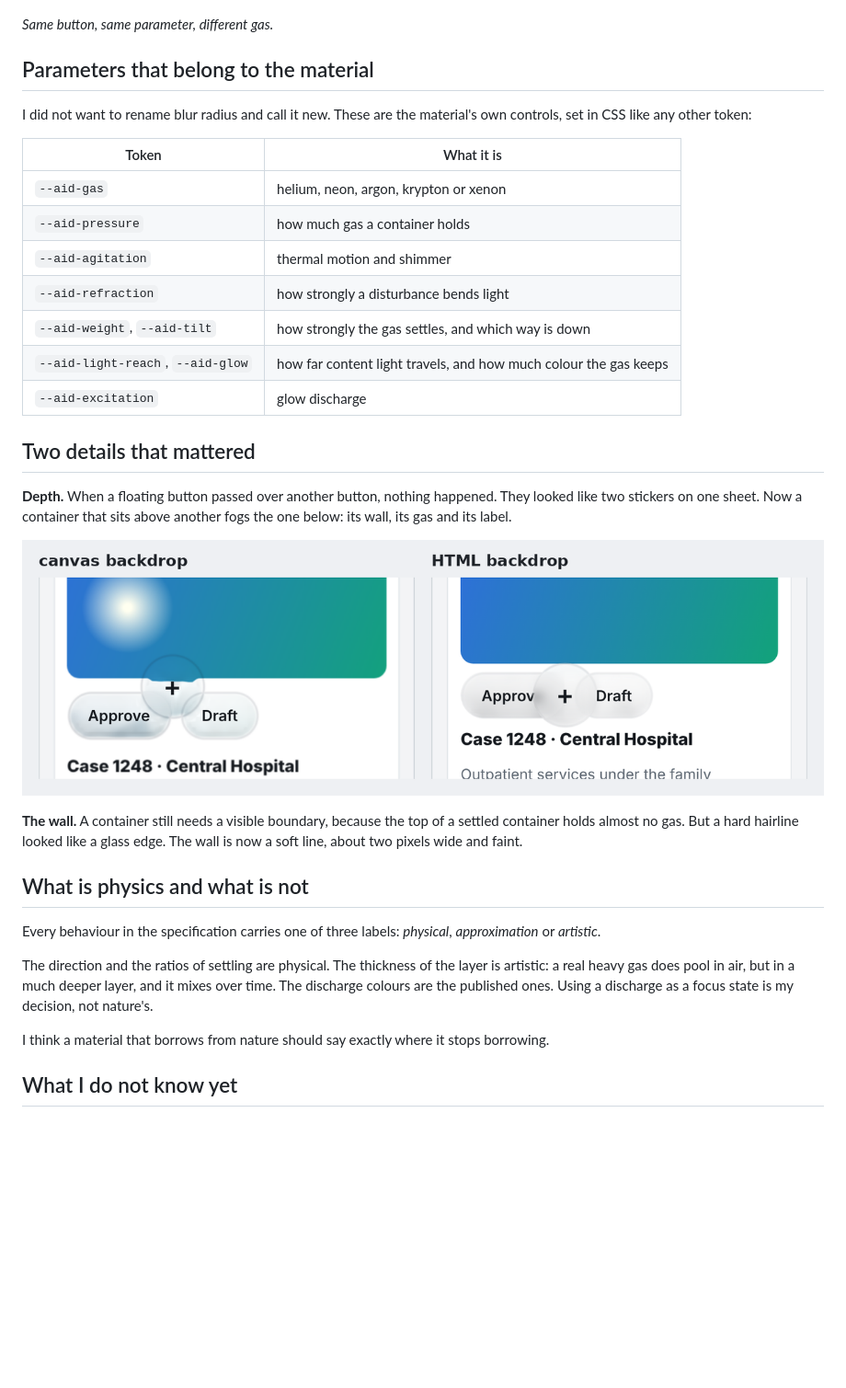
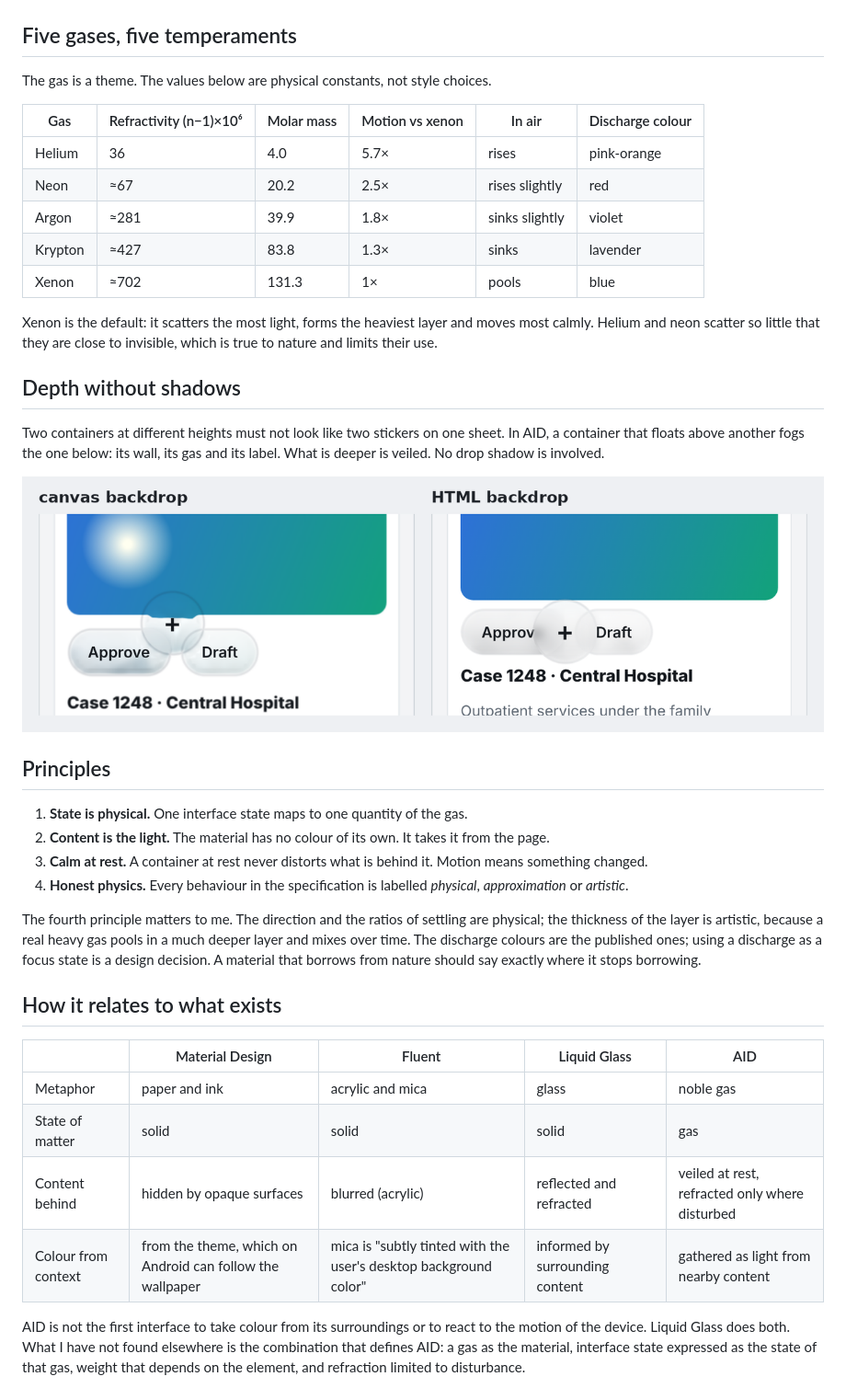
Before and after one commit to miladkm77/AID, a Markdown page: ARTICLE.md, the part around one of its changes. Shown at 92% size. GitHub-like rendering; blank space fills up the shorter version.

```diff
--- a/ARTICLE.md
+++ b/ARTICLE.md
@@ -66,37 +72,43 @@ AID has a parameter for that, `--aid-excitation`. I use it as a state. A button
 
 ![An excited button in xenon and in neon](docs/img/04-excitation.png)
 
-*Same button, same parameter, different gas.*
+## Five gases, five temperaments
 
-## Parameters that belong to the material
+The gas is a theme. The values below are physical constants, not style choices.
 
-I did not want to rename blur radius and call it new. These are the material's own controls, set in CSS like any other token:
+| Gas | Refractivity (n−1)×10⁶ | Molar mass | Motion vs xenon | In air | Discharge colour |
+|---|---|---|---|---|---|
+| Helium | 36 | 4.0 | 5.7× | rises | pink-orange |
+| Neon | ≈67 | 20.2 | 2.5× | rises slightly | red |
+| Argon | ≈281 | 39.9 | 1.8× | sinks slightly | violet |
+| Krypton | ≈427 | 83.8 | 1.3× | sinks | lavender |
+| Xenon | ≈702 | 131.3 | 1× | pools | blue |
 
-| Token | What it is |
-|---|---|
-| `--aid-gas` | helium, neon, argon, krypton or xenon |
-| `--aid-pressure` | how much gas a container holds |
-| `--aid-agitation` | thermal motion and shimmer |
-| `--aid-refraction` | how strongly a disturbance bends light |
-| `--aid-weight`, `--aid-tilt` | how strongly the gas settles, and which way is down |
-| `--aid-light-reach`, `--aid-glow` | how far content light travels, and how much colour the gas keeps |
-| `--aid-excitation` | glow discharge |
+Xenon is the default: it scatters the most light, forms the heaviest layer and moves most calmly. Helium and neon scatter so little that they are close to invisible, which is true to nature and limits their use.
 
-## Two details that mattered
+## Depth without shadows
 
-**Depth.** When a floating button passed over another button, nothing happened. They looked like two stickers on one sheet. Now a container that sits above another fogs the one below: its wall, its gas and its label.
+Two containers at different heights must not look like two stickers on one sheet. In AID, a container that floats above another fogs the one below: its wall, its gas and its label. What is deeper is veiled. No drop shadow is involved.
 
 ![A floating button over another button](docs/img/05-depth.png)
 
-**The wall.** A container still needs a visible boundary, because the top of a settled container holds almost no gas. But a hard hairline looked like a glass edge. The wall is now a soft line, about two pixels wide and faint.
+## Principles
 
-## What is physics and what is not
+1. **State is physical.** One interface state maps to one quantity of the gas.
+2. **Content is the light.** The material has no colour of its own. It takes it from the page.
+3. **Calm at rest.** A container at rest never distorts what is behind it. Motion means something changed.
+4. **Honest physics.** Every behaviour in the specification is labelled *physical*, *approximation* or *artistic*.
 
-Every behaviour in the specification carries one of three labels: *physical*, *approximation* or *artistic*.
+The fourth principle matters to me. The direction and the ratios of settling are physical; the thickness of the layer is artistic, because a real heavy gas pools in a much deeper layer and mixes over time. The discharge colours are the published ones; using a discharge as a focus state is a design decision. A material that borrows from nature should say exactly where it stops borrowing.
 
-The direction and the ratios of settling are physical. The thickness of the layer is artistic: a real heavy gas does pool in air, but in a much deeper layer, and it mixes over time. The discharge colours are the published ones. Using a discharge as a focus state is my decision, not nature's.
+## How it relates to what exists
 
-I think a material that borrows from nature should say exactly where it stops borrowing.
+| | Material Design | Fluent | Liquid Glass | AID |
+|---|---|---|---|---|
+| Metaphor | paper and ink | acrylic and mica | glass | noble gas |
+| State of matter | solid | solid | solid | gas |
+| Content behind | hidden by opaque surfaces | blurred (acrylic) | reflected and refracted | veiled at rest, refracted only where disturbed |
+| Colour from context | from the theme, which on Android can follow the wallpaper | mica is "subtly tinted with the user's desktop background color" | informed by surrounding content | gathered as light from nearby content |
 
-## What I do not know yet
+AID is not the first interface to take colour from its surroundings or to react to the motion of the device. Liquid Glass does both. What I have not found elsewhere is the combination that defines AID: a gas as the material, interface state expressed as the state of that gas, weight that depends on the element, and refraction limited to disturbance.
 
```
Also changed, not shown: other parts of ARTICLE.md (+77 -42 lines), README.md (+28 -9 lines), docs/img/00-hero.png (added), docs/img/tilt.gif (added).
